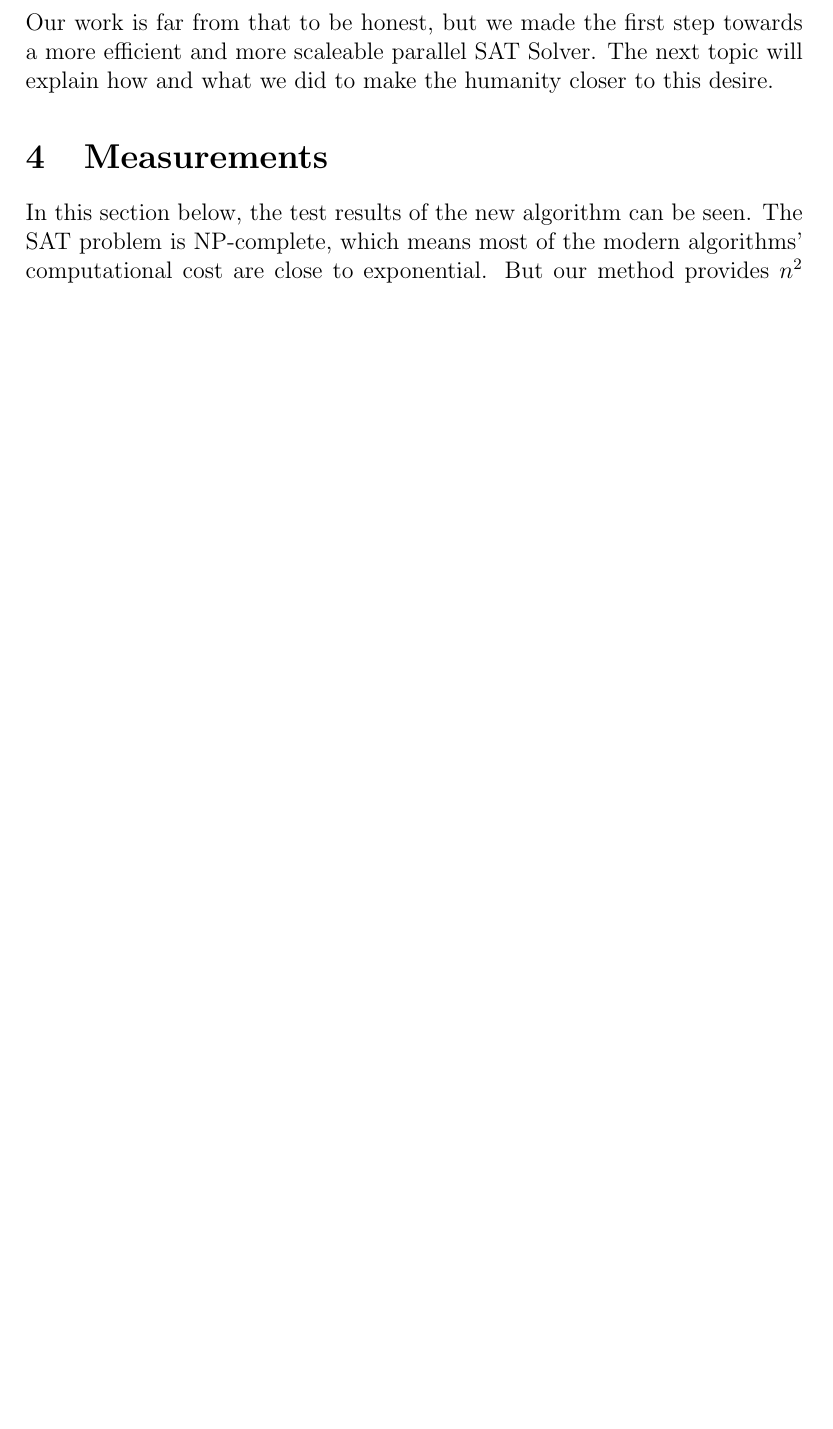
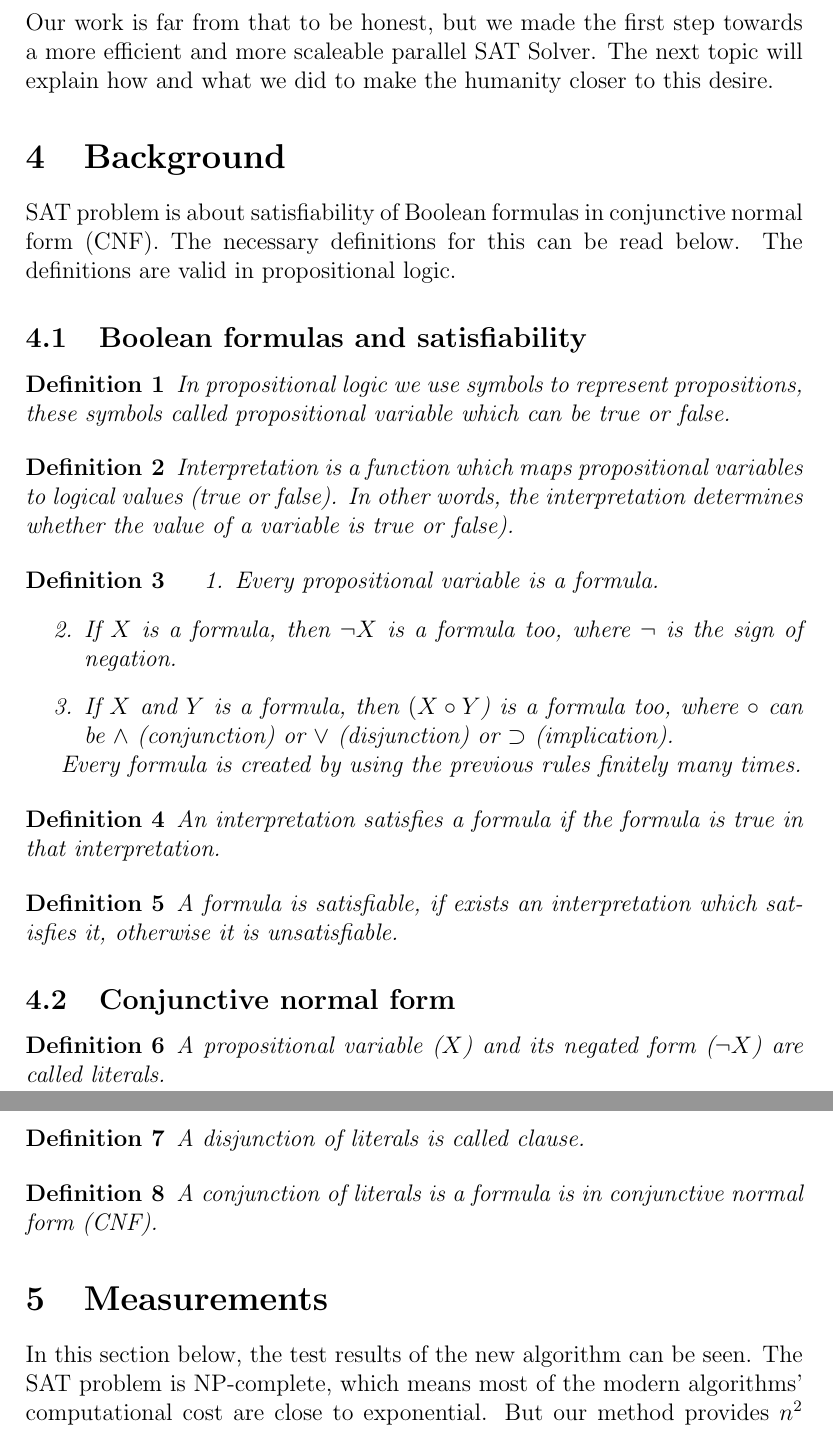
Before and after one commit to CsullogBeni/Kutmod, a LaTeX document (Morally_correct_way_of_solving_SAT.tex): part of page 6 of 8 before the commit and two parts of pages 6 and 7 of 9 after it, the two joined at a grey line, cut so that both start at the same text, the shorter picture padded with empty space. Compiled offline with pdfLaTeX.

Commit message:
Background and future work added to the article

```diff
--- a/Morally_correct_way_of_solving_SAT.tex
+++ b/Morally_correct_way_of_solving_SAT.tex
@@ -1,6 +1,7 @@
 \documentclass[12pt] {article}
 \usepackage{hyperref}
 \usepackage{graphicx}
+\newtheorem{definition}{Definition}
 
 \begin{document}
 
@@ -76,6 +77,42 @@ At the dawn of the Parallel SAT Solvers, the first Solver only used single-core
 So lastly, if you want to create a well designed parallel SAT Solver, you must have a redesigned and reviewed Sequential Solver. It is still an open question that how you can build an efficient SAT Solver with a high level of scalability, combined with the modern multi-core architecture.
 Our work is far from that to be honest, but we made the first step towards a more efficient and more scaleable parallel SAT Solver. The next topic will explain how and what we did to make the humanity closer to this desire.
 
+%Background
+\section{Background}
+SAT problem is about satisfiability of Boolean formulas in conjunctive normal form (CNF). The necessary definitions for this can be read below. The definitions are valid in propositional logic.
+\subsection{Boolean formulas and satisfiability}
+\begin{definition}
+In propositional logic we use symbols to represent propositions, these symbols called propositional variable which can be true or false.
+\end{definition}
+\begin{definition}
+Interpretation is a function which maps propositional variables to logical values (true or false). In other words, the interpretation determines whether the value of a variable is true or false).
+\end{definition}
+\begin{definition}
+\begin{enumerate}
+    \item Every propositional variable is a formula.
+    \item If $X$ is a formula, then $\neg X$ is a formula too, where $\neg $ is the sign of negation.
+    \item If $X$ and $Y$ is a formula, then $(X \circ Y$) is a formula too, where $\circ$ can be $\wedge$ (conjunction) or $\vee$ (disjunction) or $\supset$ (implication).
+\end{enumerate}
+Every formula is created by using the previous rules finitely many times.
+\end{definition}
+\begin{definition}
+An interpretation satisfies a formula if the formula is true in that interpretation.
+\end{definition}
+\begin{definition}
+A formula is satisfiable, if exists an interpretation which satisfies it, otherwise it is unsatisfiable.
+\end{definition}
+\subsection{Conjunctive normal form}
+\begin{definition}
+A propositional variable ($X$) and its negated form ($\neg X$) are called literals.
+\end{definition}
+\begin{definition}
+A disjunction of literals is called clause.
+\end{definition}
+\begin{definition}
+A conjunction of literals is a formula is in conjunctive normal form (CNF).
+\end{definition}
+
+
 %test results and analysis
 \section{Measurements}
 In this section below, the test results of the new algorithm can be seen. The SAT problem is NP-complete, which means most of the modern algorithms' computational cost are close to exponential. But our method provides $n^{2}$ computational cost.
```
Also changed, not shown: Morally_correct_way_of_solving_SAT.tex (6 more changed lines).
